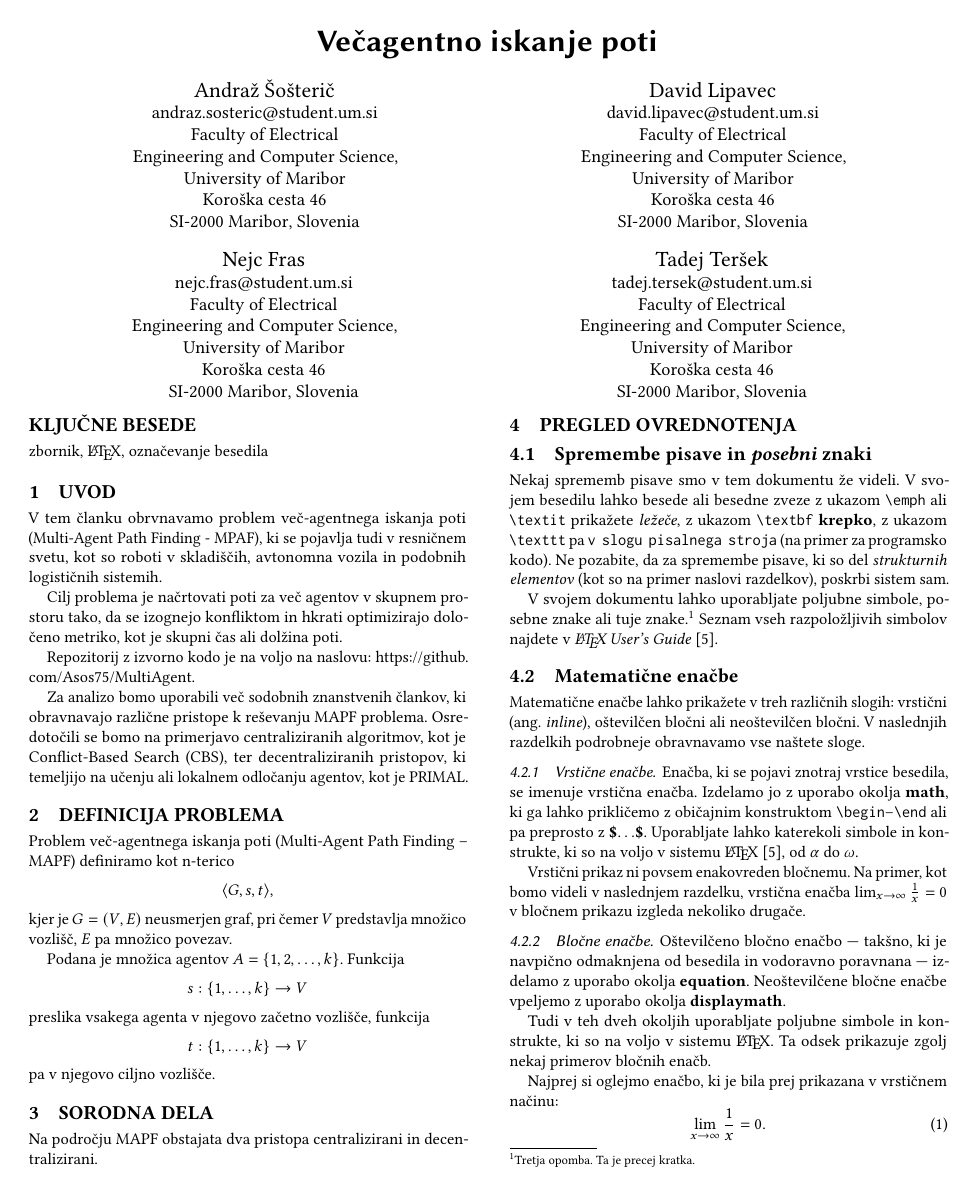
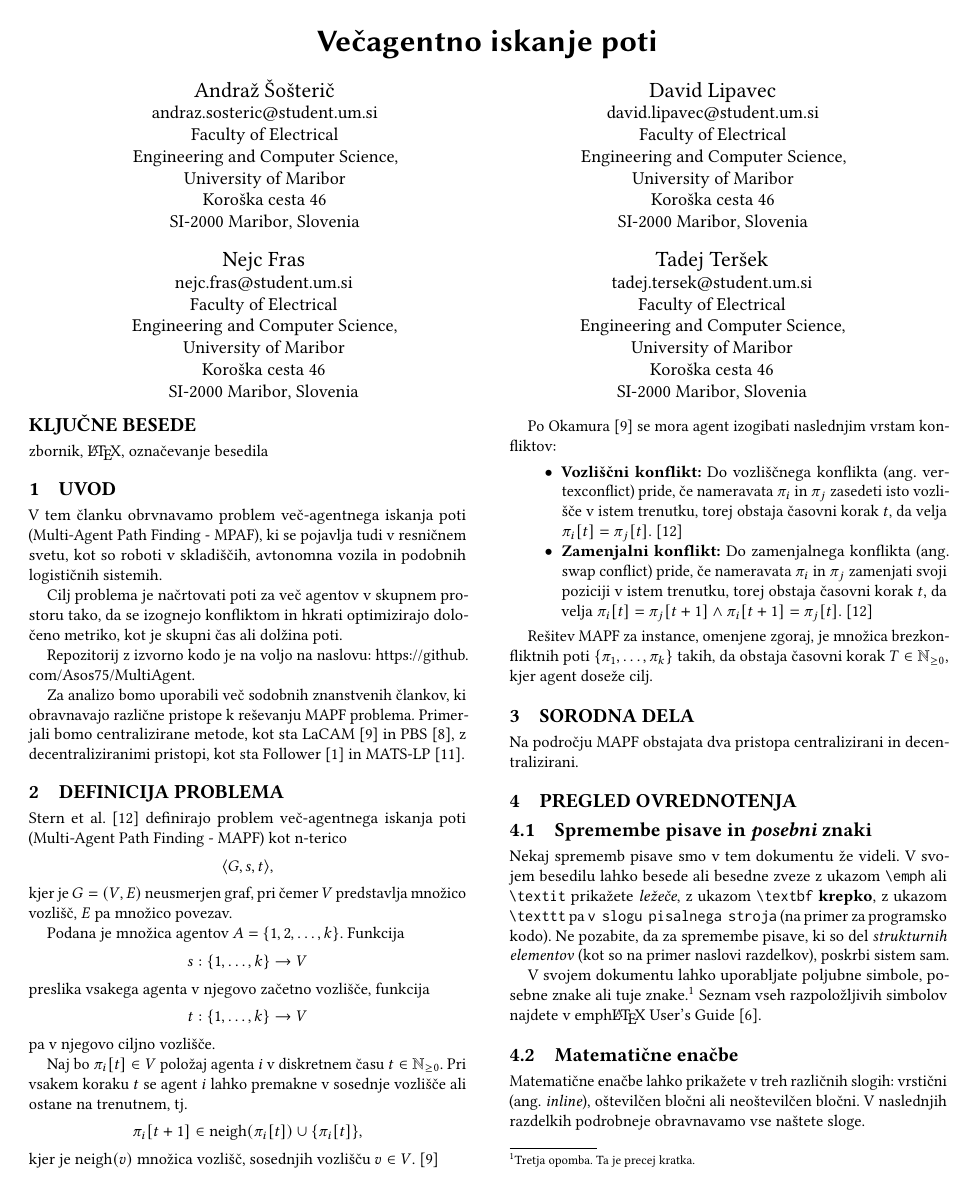
Before and after one commit to Asos75/MultiAgent, a LaTeX paper (latex/scores-predloga.tex): page 1 of 4. Compiled offline with pdfLaTeX.

Commit message:
Added problem definition

```diff
--- a/latex/scores-predloga.tex
+++ b/latex/scores-predloga.tex
@@ -219,14 +219,14 @@ in hkrati optimizirajo določeno metriko, kot je skupni čas ali dolžina poti.
 Repozitorij z izvorno kodo je na voljo na naslovu: \url{https://github.com/Asos75/MultiAgent}.
 
 Za analizo bomo uporabili več sodobnih znanstvenih člankov, ki obravnavajo različne
-pristope k reševanju MAPF problema. Osredotočili se bomo na primerjavo centraliziranih algoritmov,
-kot je Conflict-Based Search (CBS), ter decentraliziranih pristopov, ki temeljijo na učenju ali
-lokalnem odločanju agentov, kot je PRIMAL.
+pristope k reševanju MAPF problema. Primerjali bomo centralizirane metode, kot sta LaCAM~\cite{okumura2023lacam}
+in PBS~\cite{li2019pbs}, z decentraliziranimi pristopi, kot sta Follower~\cite{andreychuk2024follower}
+in MATS-LP~\cite{skrynnik2023mats_arxiv}.
 
 \section{Definicija problema}
 
-
-Problem več-agentnega iskanja poti (Multi-Agent Path Finding -- MAPF) definiramo kot n-terico
+Stern et al.~\cite{stern2019multiagent} definirajo problem več-agentnega iskanja poti (Multi-Agent Path Finding - MAPF)
+ kot n-terico
 \[
 \langle G, s, t \rangle,
 \]
@@ -242,6 +242,23 @@ preslika vsakega agenta v njegovo začetno vozlišče, funkcija
 t : \{1, \dots, k\} \rightarrow V
 \]
 pa v njegovo ciljno vozlišče.
+
+Naj bo $\pi_i[t]\in V$ položaj agenta $i$ v diskretnem času $t\in\mathbb{N}_{\ge 0}$. Pri vsakem koraku $t$ se agent $i$ lahko
+premakne v sosednje vozlišče ali ostane na trenutnem, tj.
+\[\pi_i[t+1]\in\mathrm{neigh}(\pi_i[t])\cup\{\pi_i[t]\},\]
+kjer je $\mathrm{neigh}(v)$ množica vozlišč, sosednjih vozlišču $v\in V$. \cite{okumura2023lacam}
+
+Po Okamura~\cite{okumura2023lacam} se mora agent izogibati naslednjim vrstam konfliktov:
+
+\begin{itemize}
+    \item \textbf{Vozliščni konflikt:} Do vozliščnega konflikta (ang. vertexconflict) pride, če nameravata $ \pi_i $ in $ \pi_j $ zasedeti isto
+    vozlišče v istem trenutku, torej obstaja časovni korak $t$, da velja $ \pi_i[t] = \pi_j[t] $. \cite{stern2019multiagent}
+    \item \textbf{Zamenjalni konflikt:} Do zamenjalnega konflikta (ang. swap conflict) pride, če nameravata $ \pi_i $ in $ \pi_j $ zamenjati svoji
+    poziciji v istem trenutku, torej obstaja časovni korak $t$, da velja $ \pi_i[t] = \pi_j[t+1] \wedge \pi_i[t+1] = \pi_j[t] $. \cite{stern2019multiagent}
+\end{itemize}
+
+Rešitev MAPF za instance, omenjene zgoraj, je množica brezkonfliktnih poti
+ $\{\pi_1,\ldots,\pi_k\}$ takih, da obstaja časovni korak $T \in \mathbb{N}_{\ge 0}$, kjer agent doseže cilj.
 
 \section{Sorodna dela}
 
@@ -262,7 +279,7 @@ sistem sam.
 
 V svojem dokumentu lahko uporabljate poljubne simbole, posebne znake
 ali tuje znake.\footnote{Tretja opomba. Ta je precej kratka.} Seznam vseh
-razpoložljivih simbolov najdete v \emph{\LaTeX{} User's
+razpoložljivih simbolov najdete v  emph{\LaTeX{} User's
 Guide}~\cite{Lamport:LaTeX}.
 
 \subsection{Matematične enačbe}
```
Also changed, not shown: latex/bibliografija.bib (+46 -0 lines), latex/scores-predloga.pdf.
